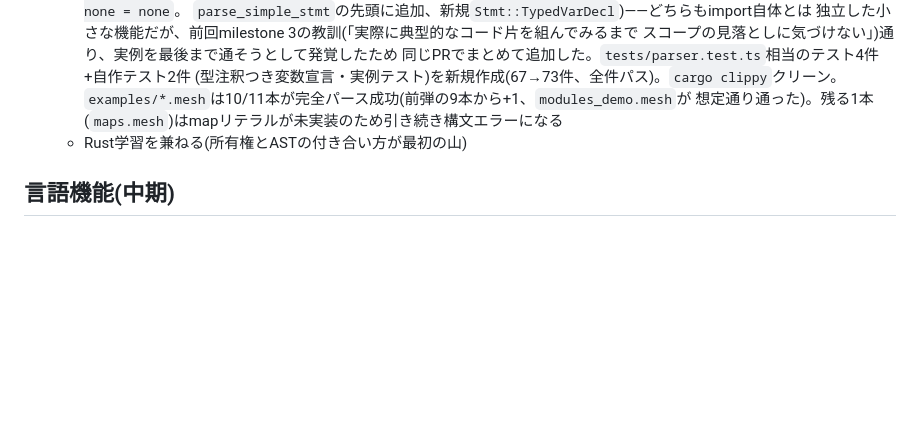
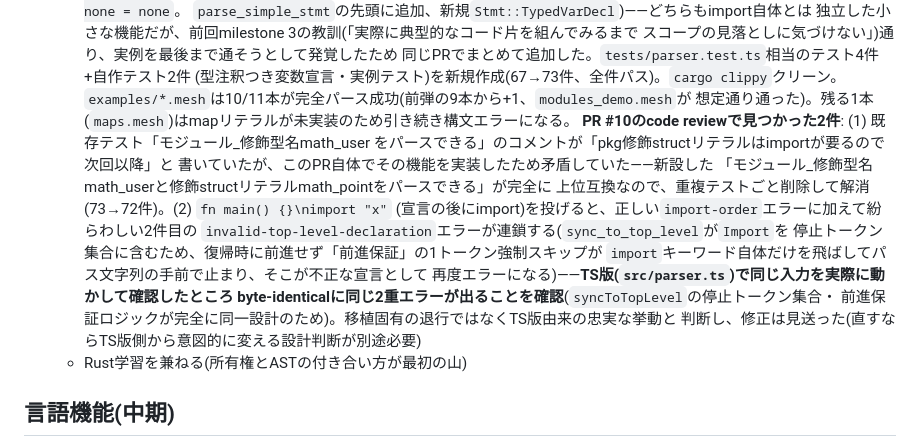
Before and after one commit to kanaami04/mesh, a Markdown page: todo.md, the part around the change. Rendered like a GitHub page; blank space fills up the shorter version.

Commit message:
Docs: record PR #10 code review findings and code-review subagent write-access risk (#11)
kanayamaの指示で2点を記録:
- PR #10のcode reviewで見つかった「importの順序エラーがTS版由来の忠実な挙動である」
  という調査結果(todo.mdのmilestone 7エントリに追記)
- /code-review実行時、調査サブエージェントがデフォルトでフルツールアクセスを持つため
  実装中のファイルに書き込みが起きうるという運用上の注意(docs/handoff.mdの
  「開発の進め方」に追記)

Co-authored-by: kanaami04 <kanaami04@users.noreply.github.com>
Co-authored-by: Claude Sonnet 5 <noreply@anthropic.com>

```diff
--- a/todo.md
+++ b/todo.md
@@ -253,7 +253,20 @@
         同じPRでまとめて追加した。`tests/parser.test.ts`相当のテスト4件+自作テスト2件
         (型注釈つき変数宣言・実例テスト)を新規作成(67→73件、全件パス)。`cargo clippy`クリーン。
         `examples/*.mesh`は10/11本が完全パース成功(前弾の9本から+1、`modules_demo.mesh`が
-        想定通り通った)。残る1本(`maps.mesh`)はmapリテラルが未実装のため引き続き構文エラーになる
+        想定通り通った)。残る1本(`maps.mesh`)はmapリテラルが未実装のため引き続き構文エラーになる。
+        **PR #10のcode reviewで見つかった2件**: (1) 既存テスト「モジュール_修飾型名math_user
+        をパースできる」のコメントが「pkg修飾structリテラルはimportが要るので次回以降」と
+        書いていたが、このPR自体でその機能を実装したため矛盾していた——新設した
+        「モジュール_修飾型名math_userと修飾structリテラルmath_pointをパースできる」が完全に
+        上位互換なので、重複テストごと削除して解消(73→72件)。(2) `fn main() {}\nimport "x"`
+        (宣言の後にimport)を投げると、正しい`import-order`エラーに加えて紛らわしい2件目の
+        `invalid-top-level-declaration`エラーが連鎖する(`sync_to_top_level`が`Import`を
+        停止トークン集合に含むため、復帰時に前進せず「前進保証」の1トークン強制スキップが
+        `import`キーワード自体だけを飛ばしてパス文字列の手前で止まり、そこが不正な宣言として
+        再度エラーになる)——**TS版(`src/parser.ts`)で同じ入力を実際に動かして確認したところ
+        byte-identicalに同じ2重エラーが出ることを確認**(`syncToTopLevel`の停止トークン集合・
+        前進保証ロジックが完全に同一設計のため)。移植固有の退行ではなくTS版由来の忠実な挙動と
+        判断し、修正は見送った(直すならTS版側から意図的に変える設計判断が別途必要)
   - Rust学習を兼ねる(所有権とASTの付き合い方が最初の山)
 
 ## 言語機能(中期)
```
Also changed, not shown: docs/handoff.md (+7 -0 lines).
